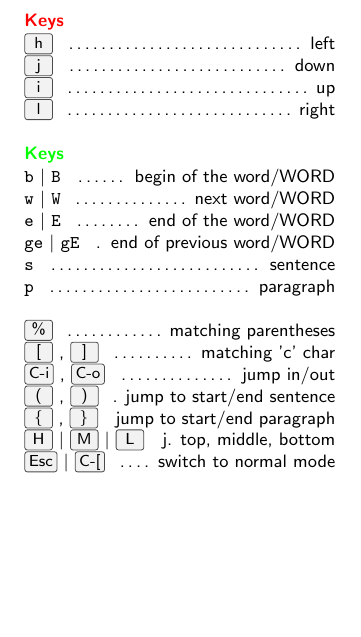
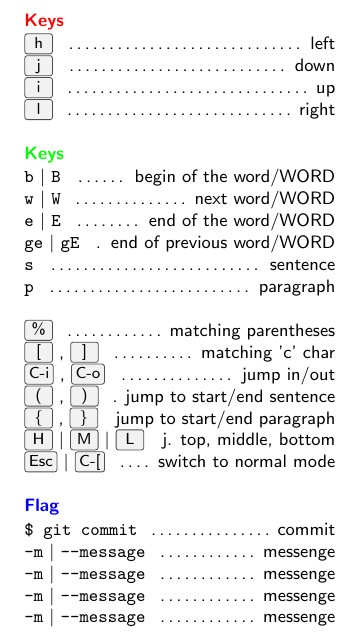
Before and after one commit to compiledge/Cheatsheet, a LaTeX document (sheet.tex, which reads cheatsheet.cls): part of the page, cut so that both start at the same text, the shorter picture padded with empty space. Compiled offline with pdfLaTeX.

Commit message:
feat: Add flag expression commands
The flag command is used to demonstrate flas passed to UNIX commands.

```diff
--- a/cheatsheet.cls
+++ b/cheatsheet.cls
@@ -46,6 +46,12 @@
 \newcommand{\keybindingAltTri}[4]{\keys{#1} $|$ \keys{#2} $|$ \keys{#3} ~\dotfill{}~#4\\}
 
 % ----------------------------------------------
+% 					Flags style
+% ----------------------------------------------
+\newcommand{\flag}[2]{{\bf\ttfamily\small #1} ~\dotfill{}~#2\\}
+\newcommand{\flagAlt}[3]{{\bf\ttfamily\small #1} $|$ {\bf\ttfamily\small #2} ~\dotfill{}~#3\\}
+
+% ----------------------------------------------
 % 					Commands Style
 % ----------------------------------------------
 \newcommand{\command}[2]{{\bf\ttfamily\small #1} ~\dotfill{}~#2\\}
--- a/sheet.tex
+++ b/sheet.tex
@@ -29,5 +29,12 @@
 	\keybindingAltTri{H}{M}{L}{j. top, middle, bottom}
 	\keybindingAlt{Esc}{C-[}{switch to normal mode}
 
+	\newSection{Flag}{blue}
+	\command{\$ git commit}{commit}
+	\flagAlt{-m}{--message}{messenge}
+	\flagAlt{-m}{--message}{messenge}
+	\flagAlt{-m}{--message}{messenge}
+	\flagAlt{-m}{--message}{messenge}
+
 \end{multicols*}
 \end{document}
```
